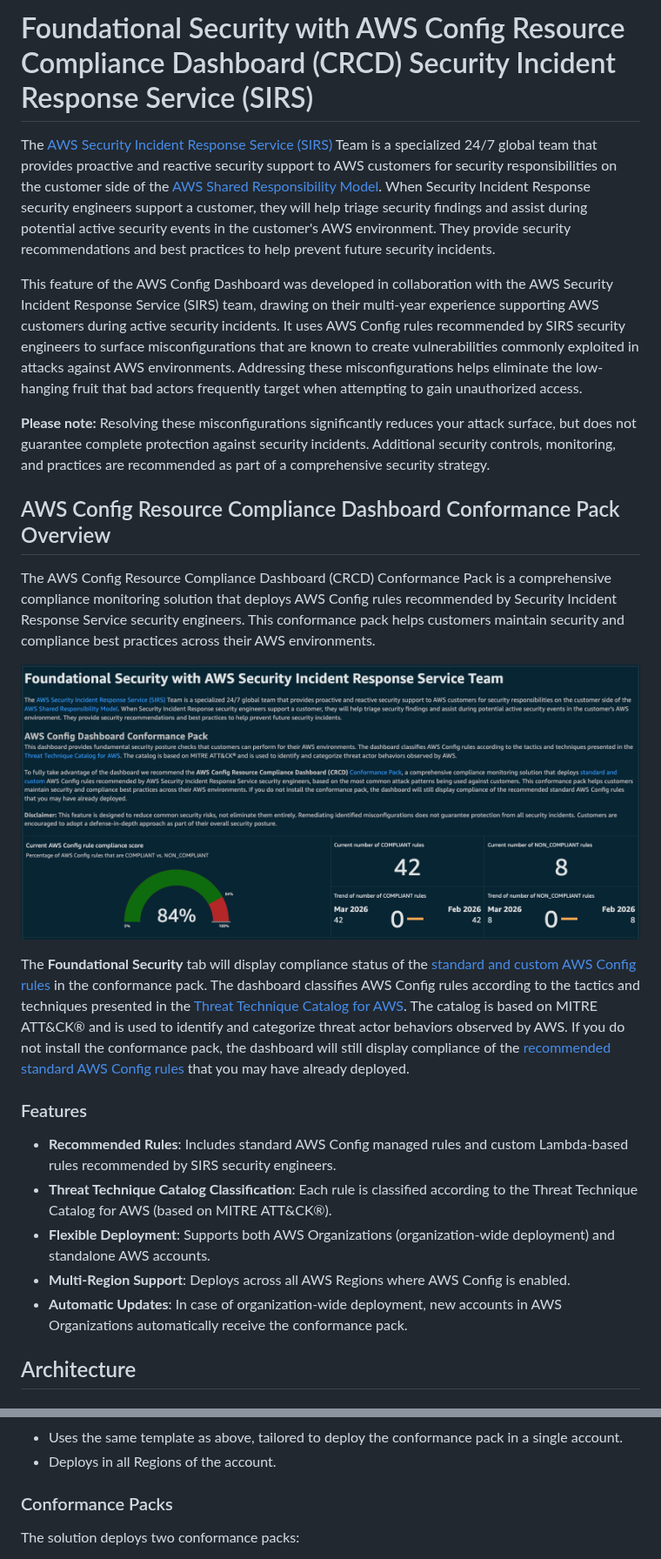
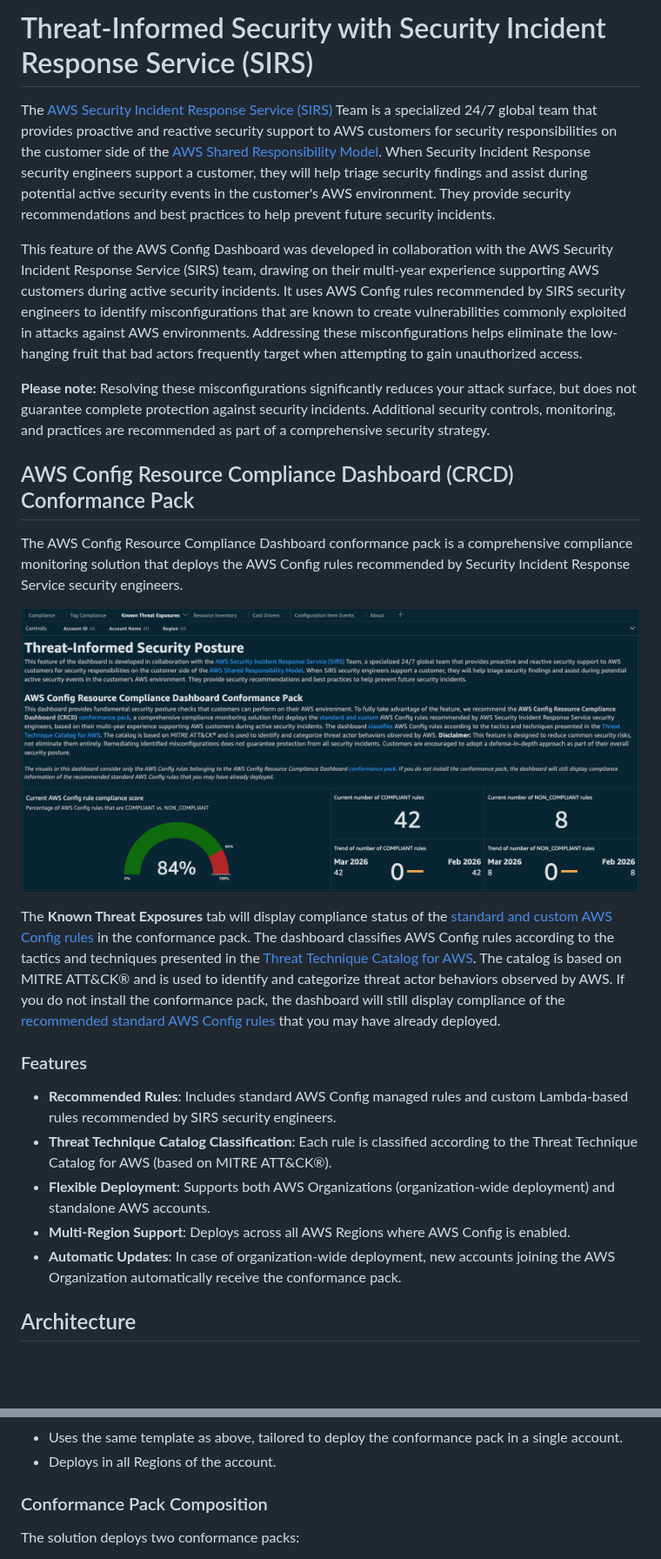
Before and after one commit to aws-samples/config-resource-compliance-dashboard, a Markdown page: foundational_security/README.md, 2 parts joined by grey strips. Shown at 87% size. GitHub-like rendering; pictures changed too: images/crcd-foundational-security.png (deleted), images/crcd-known-threat-exposures.png (added); blank space fills up the shorter version.

Commit message:
documentation refinement

```diff
--- a/foundational_security/README.md
+++ b/foundational_security/README.md
@@ -1,26 +1,26 @@
-# Foundational Security with AWS Config Resource Compliance Dashboard (CRCD) Security Incident Response Service (SIRS)
+# Threat-Informed Security with Security Incident Response Service (SIRS)
 
 The [AWS Security Incident Response Service (SIRS)](https://aws.amazon.com/security-incident-response/) Team is a specialized 24/7 global team that provides proactive and reactive security support to AWS customers for security responsibilities on the customer side of the [AWS Shared Responsibility Model](https://aws.amazon.com/compliance/shared-responsibility-model/). When Security Incident Response security engineers support a customer, they will help triage security findings and assist during potential active security events in the customer's AWS environment. They provide security recommendations and best practices to help prevent future security incidents.
 
-This feature of the AWS Config Dashboard was developed in collaboration with the AWS Security Incident Response Service (SIRS) team, drawing on their multi-year experience supporting AWS customers during active security incidents. It uses AWS Config rules recommended by SIRS security engineers to surface misconfigurations that are known to create vulnerabilities commonly exploited in attacks against AWS environments. Addressing these misconfigurations helps eliminate the low-hanging fruit that bad actors frequently target when attempting to gain unauthorized access.
+This feature of the AWS Config Dashboard was developed in collaboration with the AWS Security Incident Response Service (SIRS) team, drawing on their multi-year experience supporting AWS customers during active security incidents. It uses AWS Config rules recommended by SIRS security engineers to identify misconfigurations that are known to create vulnerabilities commonly exploited in attacks against AWS environments. Addressing these misconfigurations helps eliminate the low-hanging fruit that bad actors frequently target when attempting to gain unauthorized access.
 
 **Please note:** Resolving these misconfigurations significantly reduces your attack surface, but does not guarantee complete protection against security incidents. Additional security controls, monitoring, and practices are recommended as part of a comprehensive security strategy.
 
 
-## AWS Config Resource Compliance Dashboard Conformance Pack Overview
+## AWS Config Resource Compliance Dashboard (CRCD) Conformance Pack
 
-The AWS Config Resource Compliance Dashboard (CRCD) Conformance Pack is a comprehensive compliance monitoring solution that deploys AWS Config rules recommended by Security Incident Response Service security engineers. This conformance pack helps customers maintain security and compliance best practices across their AWS environments.
+The AWS Config Resource Compliance Dashboard conformance pack is a comprehensive compliance monitoring solution that deploys the AWS Config rules recommended by Security Incident Response Service security engineers.
 
-![CRCD](../images/crcd-foundational-security.png "AWS Config Dashboard, Foundational Security tab")
+![CRCD](../images/crcd-known-threat-exposures.png "AWS Config Dashboard, Known Threat Exposures tab")
 
-The **Foundational Security** tab will display compliance status of the [standard and custom AWS Config rules](./crcd-sirs-conformance-pack-specification.md) in the conformance pack. The dashboard classifies AWS Config rules according to the tactics and techniques presented in the [Threat Technique Catalog for AWS](https://aws-samples.github.io/threat-technique-catalog-for-aws/). The catalog is based on MITRE ATT&CK® and is used to identify and categorize threat actor behaviors observed by AWS. If you do not install the conformance pack, the dashboard will still display compliance of the [recommended standard AWS Config rules](./crcd-sirs-conformance-pack-specification.md) that you may have already deployed.
+The **Known Threat Exposures** tab will display compliance status of the [standard and custom AWS Config rules](./crcd-sirs-conformance-pack-specification.md) in the conformance pack. The dashboard classifies AWS Config rules according to the tactics and techniques presented in the [Threat Technique Catalog for AWS](https://aws-samples.github.io/threat-technique-catalog-for-aws/). The catalog is based on MITRE ATT&CK® and is used to identify and categorize threat actor behaviors observed by AWS. If you do not install the conformance pack, the dashboard will still display compliance of the [recommended standard AWS Config rules](./crcd-sirs-conformance-pack-specification.md) that you may have already deployed.
 
 ### Features
 - **Recommended Rules**: Includes standard AWS Config managed rules and custom Lambda-based rules recommended by SIRS security engineers.
 - **Threat Technique Catalog Classification**: Each rule is classified according to the Threat Technique Catalog for AWS (based on MITRE ATT&CK®).
 - **Flexible Deployment**: Supports both AWS Organizations (organization-wide deployment) and standalone AWS accounts.
 - **Multi-Region Support**: Deploys across all AWS Regions where AWS Config is enabled.
-- **Automatic Updates**: In case of organization-wide deployment, new accounts in AWS Organizations automatically receive the conformance pack.
+- **Automatic Updates**: In case of organization-wide deployment, new accounts joining the AWS Organization automatically receive the conformance pack.
 
 ## Architecture
 
@@ -36,7 +36,7 @@ The **Foundational Security** tab will display compliance status of the [standar
 - Uses the same template as above, tailored to deploy the conformance pack in a single account.
 - Deploys in all Regions of the account.
 
-### Conformance Packs
+### Conformance Pack Composition
 The solution deploys two conformance packs:
 - **CRCD-SIRS-Security-Recommendations** containing all standard AWS Config rules deployed in all Regions and all accounts of your organization.
 - **CRCD-SIRS-Security-Recommendations-IA-IAM** containing all rules that apply to AWS Identity and Access Management (IAM) resources, including the custom rules. Since IAM resources are global, these rules can be deployed on one Region to avoid redundancy and optimize cost.
```
Also changed, not shown: other parts of foundational_security/README.md (+1 -1 lines).
